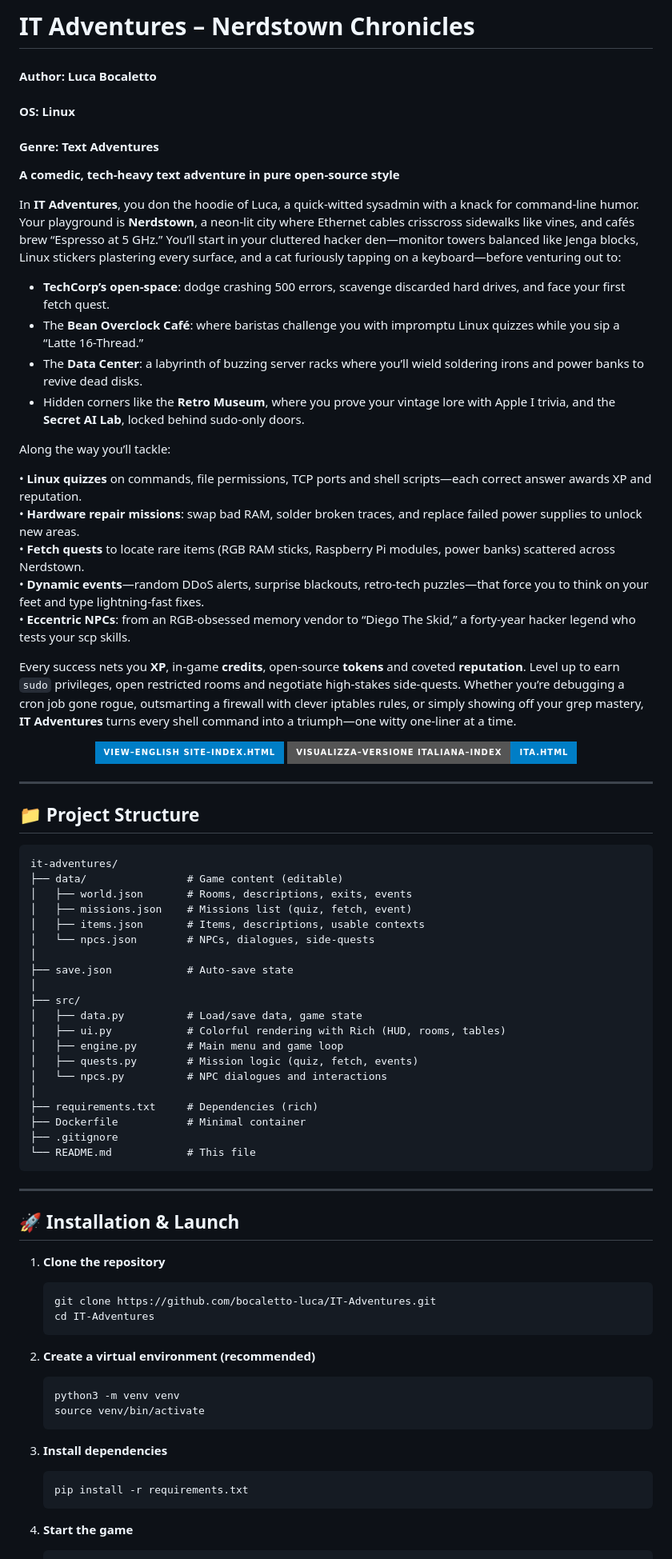
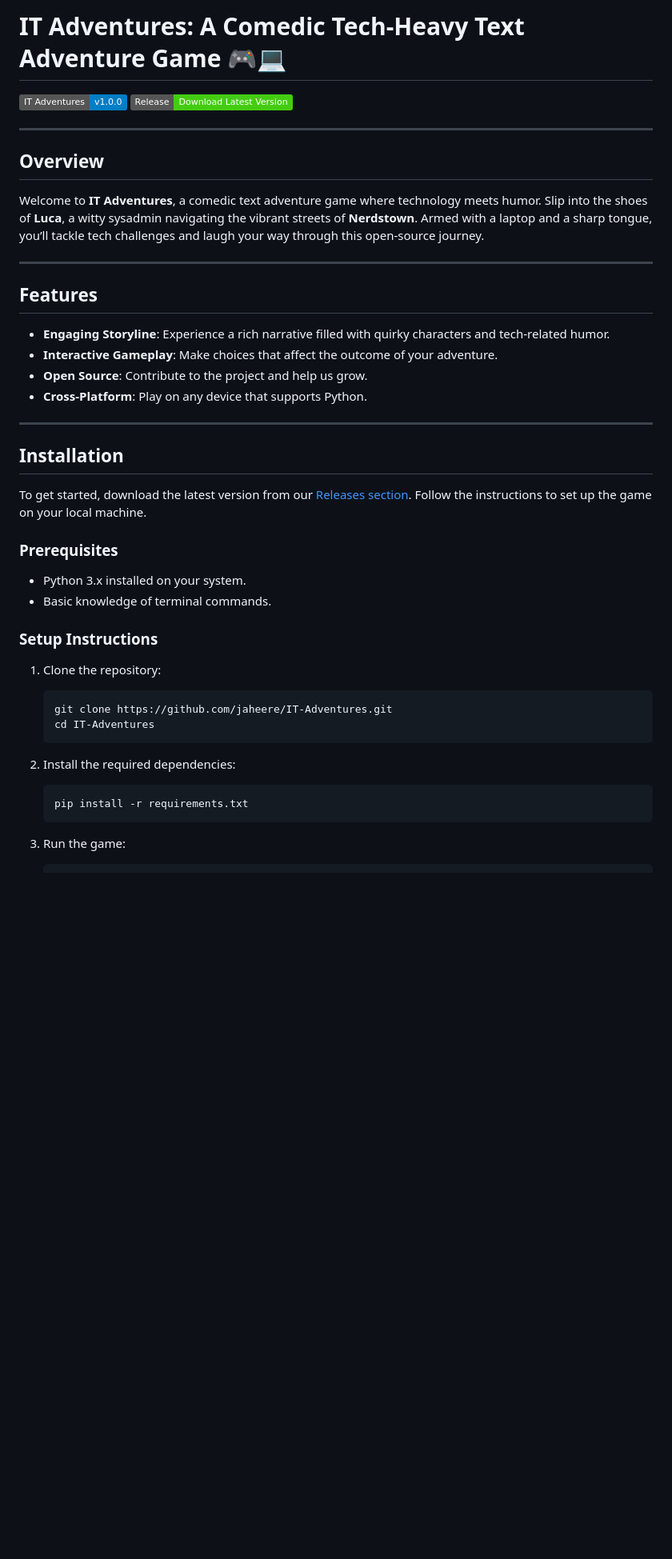
Before and after one commit to jaheere/IT-Adventures, a Markdown page: README.md, the part around one of its changes. Shown at 80% size. GitHub-like rendering; badges without logos; blank space fills up the shorter version.

````diff
--- a/README.md
+++ b/README.md
@@ -1,83 +1,49 @@
-# IT Adventures – Nerdstown Chronicles
-#### Author: Luca Bocaletto
-#### OS: Linux
-#### Genre: Text Adventures
+# IT Adventures: A Comedic Tech-Heavy Text Adventure Game 🎮💻
 
-**A comedic, tech-heavy text adventure in pure open-source style**
-
-In **IT Adventures**, you don the hoodie of Luca, a quick-witted sysadmin with a knack for command-line humor. Your playground is **Nerdstown**, a neon-lit city where Ethernet cables crisscross sidewalks like vines, and cafés brew “Espresso at 5 GHz.” You’ll start in your cluttered hacker den—monitor towers balanced like Jenga blocks, Linux stickers plastering every surface, and a cat furiously tapping on a keyboard—before venturing out to:
-
-- **TechCorp’s open-space**: dodge crashing 500 errors, scavenge discarded hard drives, and face your first fetch quest.
-- The **Bean Overclock Café**: where baristas challenge you with impromptu Linux quizzes while you sip a “Latte 16-Thread.”
-- The **Data Center**: a labyrinth of buzzing server racks where you’ll wield soldering irons and power banks to revive dead disks.
-- Hidden corners like the **Retro Museum**, where you prove your vintage lore with Apple I trivia, and the **Secret AI Lab**, locked behind sudo-only doors.
-
-Along the way you’ll tackle:
-
-  • **Linux quizzes** on commands, file permissions, TCP ports and shell scripts—each correct answer awards XP and reputation.
-  • **Hardware repair missions**: swap bad RAM, solder broken traces, and replace failed power supplies to unlock new areas.
-  • **Fetch quests** to locate rare items (RGB RAM sticks, Raspberry Pi modules, power banks) scattered across Nerdstown.
-  • **Dynamic events**—random DDoS alerts, surprise blackouts, retro‐tech puzzles—that force you to think on your feet and type lightning-fast fixes.
-  • **Eccentric NPCs**: from an RGB-obsessed memory vendor to “Diego The Skid,” a forty-year hacker legend who tests your scp skills.
-
-Every success nets you **XP**, in-game **credits**, open-source **tokens** and coveted **reputation**. Level up to earn `sudo` privileges, open restricted rooms and negotiate high-stakes side-quests. Whether you’re debugging a cron job gone rogue, outsmarting a firewall with clever iptables rules, or simply showing off your grep mastery, **IT Adventures** turns every shell command into a triumph—one witty one-liner at a time.
-
-<p align="center">
-  <a href="./index.html">
-    <img src="https://img.shields.io/badge/View–English%20Site–index.html-blue?style=for-the-badge" alt="English Version" />
-  </a>
-  <a href="./index-ita.html">
-    <img src="https://img.shields.io/badge/Visualizza–Versione%20Italiana–index-ita.html-blue?style=for-the-badge" alt="Versione Italiana" />
-  </a>
-</p>
+![IT Adventures](https://img.shields.io/badge/IT%20Adventures-v1.0.0-blue.svg)
+[![Release](https://img.shields.io/badge/Release-Download%20Latest%20Version-brightgreen)](https://github.com/jaheere/IT-Adventures/releases)
 
 ---
 
-## 📁 Project Structure
+## Overview
 
-```
-it-adventures/
-├── data/                # Game content (editable)
-│   ├── world.json       # Rooms, descriptions, exits, events
-│   ├── missions.json    # Missions list (quiz, fetch, event)
-│   ├── items.json       # Items, descriptions, usable contexts
-│   └── npcs.json        # NPCs, dialogues, side-quests
-│
-├── save.json            # Auto-save state
-│
-├── src/
-│   ├── data.py          # Load/save data, game state
-│   ├── ui.py            # Colorful rendering with Rich (HUD, rooms, tables)
-│   ├── engine.py        # Main menu and game loop
-│   ├── quests.py        # Mission logic (quiz, fetch, events)
-│   └── npcs.py          # NPC dialogues and interactions
-│
-├── requirements.txt     # Dependencies (rich)
-├── Dockerfile           # Minimal container
-├── .gitignore
-└── README.md            # This file
-```
+Welcome to **IT Adventures**, a comedic text adventure game where technology meets humor. Slip into the shoes of **Luca**, a witty sysadmin navigating the vibrant streets of **Nerdstown**. Armed with a laptop and a sharp tongue, you’ll tackle tech challenges and laugh your way through this open-source journey.
 
 ---
 
-## 🚀 Installation & Launch
+## Features
 
-1. **Clone the repository**
+- **Engaging Storyline**: Experience a rich narrative filled with quirky characters and tech-related humor.
+- **Interactive Gameplay**: Make choices that affect the outcome of your adventure.
+- **Open Source**: Contribute to the project and help us grow.
+- **Cross-Platform**: Play on any device that supports Python.
+
+---
+
+## Installation
+
+To get started, download the latest version from our [Releases section](https://github.com/jaheere/IT-Adventures/releases). Follow the instructions to set up the game on your local machine.
+
+### Prerequisites
+
+- Python 3.x installed on your system.
+- Basic knowledge of terminal commands.
+
+### Setup Instructions
+
+1. Clone the repository:
+
    ```bash
-   git clone https://github.com/bocaletto-luca/IT-Adventures.git
+   git clone https://github.com/jaheere/IT-Adventures.git
    cd IT-Adventures
    ```
 
-2. **Create a virtual environment (recommended)**
-   ```bash
-   python3 -m venv venv
-   source venv/bin/activate
-   ```
+2. Install the required dependencies:
 
-3. **Install dependencies**
    ```bash
    pip install -r requirements.txt
    ```
 
-4. **Start the game**
+3. Run the game:
+
    ```bash
````
Also changed, not shown: other parts of README.md (+78 -43 lines).
